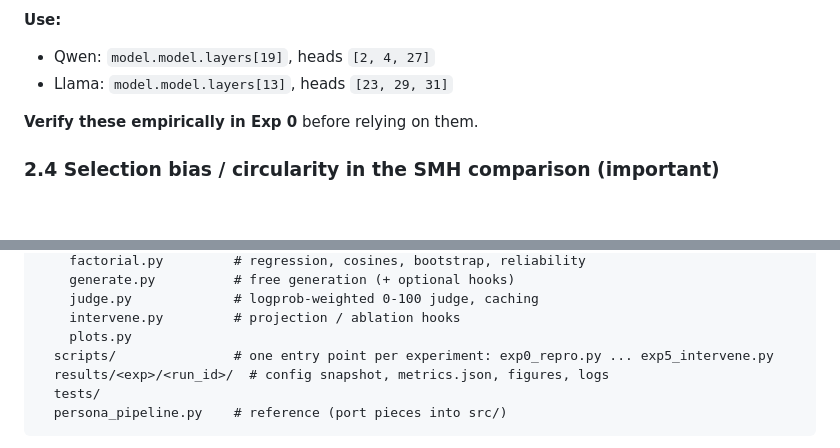
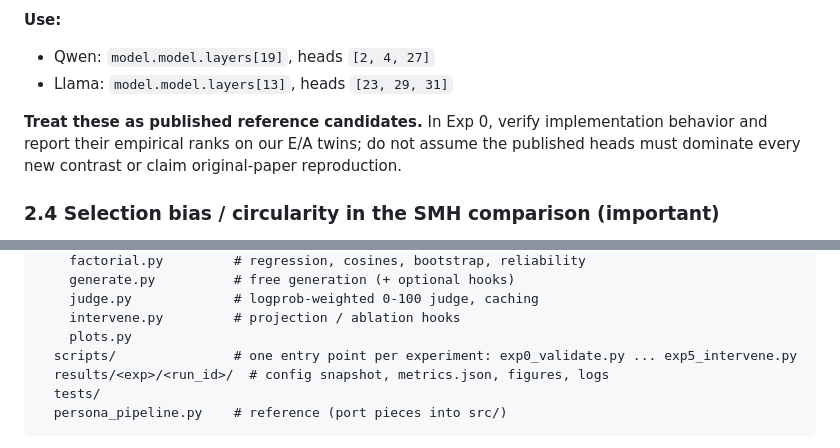
Before and after one commit to ronit-j7/user_induced_persona, a Markdown page: Context_Documents/plan_agent.md, 2 parts joined by grey strips. Rendered like a GitHub page; blank space fills up the shorter version.

```diff
--- a/Context_Documents/plan_agent.md
+++ b/Context_Documents/plan_agent.md
@@ -46,7 +47,7 @@ Izawa et al. report Qwen SMHs as "layer 20, heads 3/5/28" and Llama as "layer 14
 - Qwen: `model.model.layers[19]`, heads `[2, 4, 27]`
 - Llama: `model.model.layers[13]`, heads `[23, 29, 31]`
 
-**Verify these empirically in Exp 0** before relying on them.
+**Treat these as published reference candidates.** In Exp 0, verify implementation behavior and report their empirical ranks on our E/A twins; do not assume the published heads must dominate every new contrast or claim original-paper reproduction.
 
 ### 2.4 Selection bias / circularity in the SMH comparison (important)
 The SMHs were selected using **system-prompt** persona contrasts, on six personas (evil, sycophancy, hallucination, humorous, passionate, loser), with **model-generated responses that differ across conditions**. Comparing "assigned" and "user" subspaces only inside heads chosen for assigned persona biases the comparison toward assigned persona. Also, "SMHs don't respond to user style" is confounded with "SMHs don't encode Big Five traits."
@@ -147,7 +148,7 @@ attentionseekers/
     judge.py             # logprob-weighted 0-100 judge, caching
     intervene.py         # projection / ablation hooks
     plots.py
-  scripts/               # one entry point per experiment: exp0_repro.py ... exp5_intervene.py
+  scripts/               # one entry point per experiment: exp0_validate.py ... exp5_intervene.py
   results/<exp>/<run_id>/  # config snapshot, metrics.json, figures, logs
   tests/
   persona_pipeline.py    # reference (port pieces into src/)
```
Also changed, not shown: other parts of Context_Documents/plan_agent.md (+12 -8 lines), Context_Documents/plan_team.md (+9 -8 lines).
